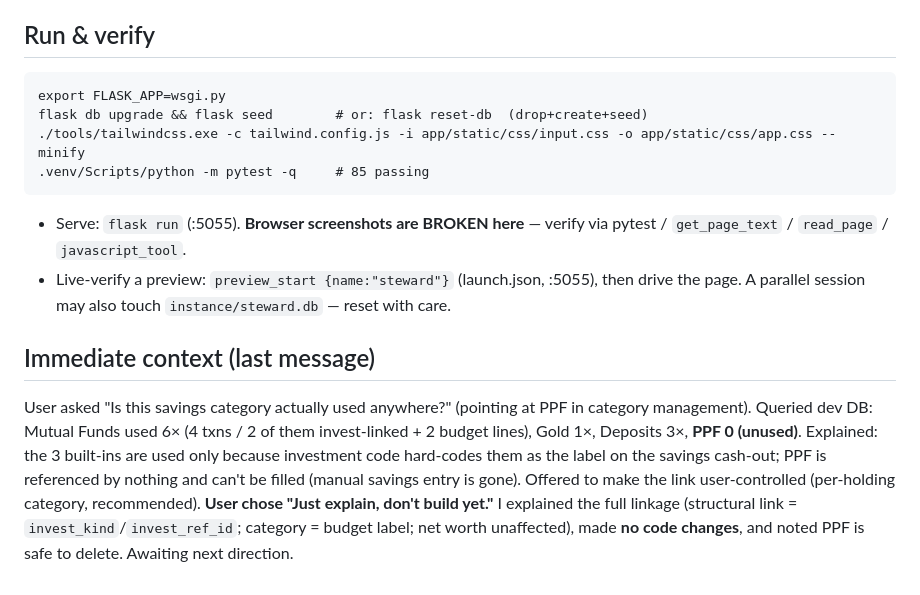
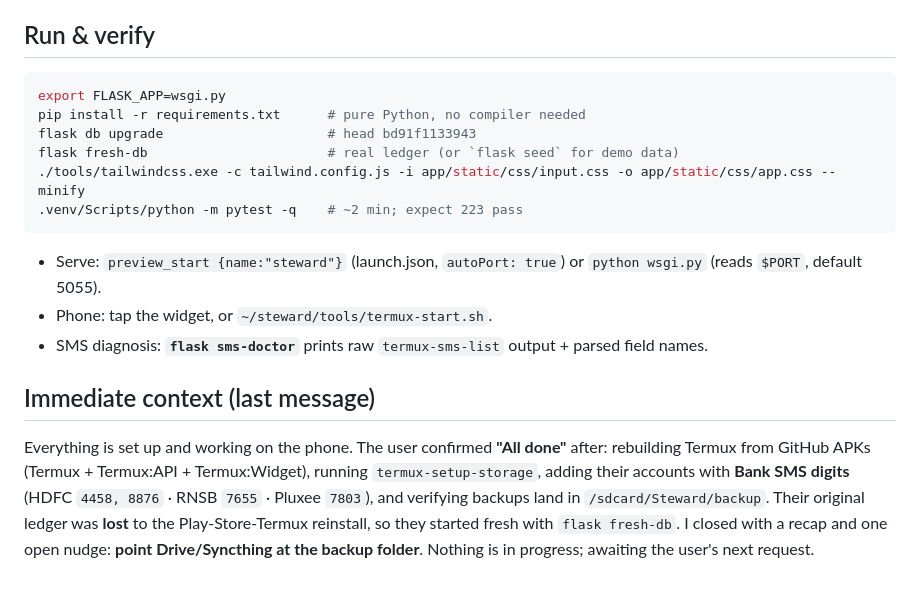
Before and after one commit to Magnetex/steward, a Markdown page: SESSION_SUMMARY.md, the part around one of its changes. GitHub-like rendering.

````diff
--- a/SESSION_SUMMARY.md
+++ b/SESSION_SUMMARY.md
@@ -32,13 +36,16 @@
 
 ## Run & verify
+```bash
+export FLASK_APP=wsgi.py
+pip install -r requirements.txt      # pure Python, no compiler needed
+flask db upgrade                     # head bd91f1133943
+flask fresh-db                       # real ledger (or `flask seed` for demo data)
+./tools/tailwindcss.exe -c tailwind.config.js -i app/static/css/input.css -o app/static/css/app.css --minify
+.venv/Scripts/python -m pytest -q    # ~2 min; expect 223 pass
 ```
-export FLASK_APP=wsgi.py
-flask db upgrade && flask seed        # or: flask reset-db  (drop+create+seed)
-./tools/tailwindcss.exe -c tailwind.config.js -i app/static/css/input.css -o app/static/css/app.css --minify
-.venv/Scripts/python -m pytest -q     # 85 passing
-```
-- Serve: `flask run` (:5055). **Browser screenshots are BROKEN here** — verify via pytest / `get_page_text` / `read_page` / `javascript_tool`.
-- Live-verify a preview: `preview_start {name:"steward"}` (launch.json, :5055), then drive the page. A parallel session may also touch `instance/steward.db` — reset with care.
+- Serve: `preview_start {name:"steward"}` (launch.json, `autoPort: true`) or `python wsgi.py` (reads `$PORT`, default 5055).
+- Phone: tap the widget, or `~/steward/tools/termux-start.sh`.
+- SMS diagnosis: **`flask sms-doctor`** prints raw `termux-sms-list` output + parsed field names.
 
 ## Immediate context (last message)
-User asked "Is this savings category actually used anywhere?" (pointing at PPF in category management). Queried dev DB: Mutual Funds used 6× (4 txns / 2 of them invest-linked + 2 budget lines), Gold 1×, Deposits 3×, **PPF 0 (unused)**. Explained: the 3 built-ins are used only because investment code hard-codes them as the label on the savings cash-out; PPF is referenced by nothing and can't be filled (manual savings entry is gone). Offered to make the link user-controlled (per-holding category, recommended). **User chose "Just explain, don't build yet."** I explained the full linkage (structural link = `invest_kind`/`invest_ref_id`; category = budget label; net worth unaffected), made **no code changes**, and noted PPF is safe to delete. Awaiting next direction.
+Everything is set up and working on the phone. The user confirmed **"All done"** after: rebuilding Termux from GitHub APKs (Termux + Termux:API + Termux:Widget), running `termux-setup-storage`, adding their accounts with **Bank SMS digits** (HDFC `4458, 8876` · RNSB `7655` · Pluxee `7803`), and verifying backups land in `/sdcard/Steward/backup`. Their original ledger was **lost** to the Play-Store-Termux reinstall, so they started fresh with `flask fresh-db`. I closed with a recap and one open nudge: **point Drive/Syncthing at the backup folder**. Nothing is in progress; awaiting the user's next request.
````
Also changed, not shown: other parts of SESSION_SUMMARY.md (+28 -24 lines).
